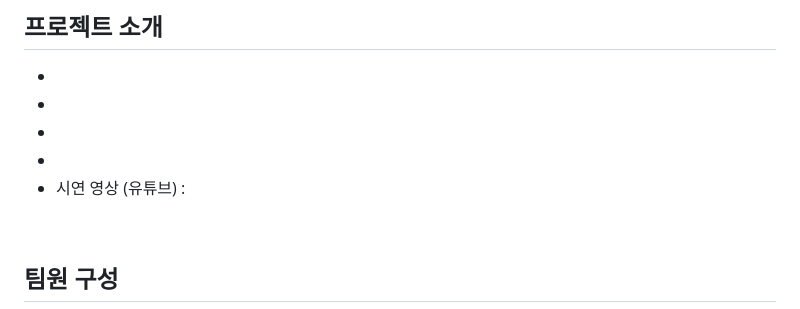
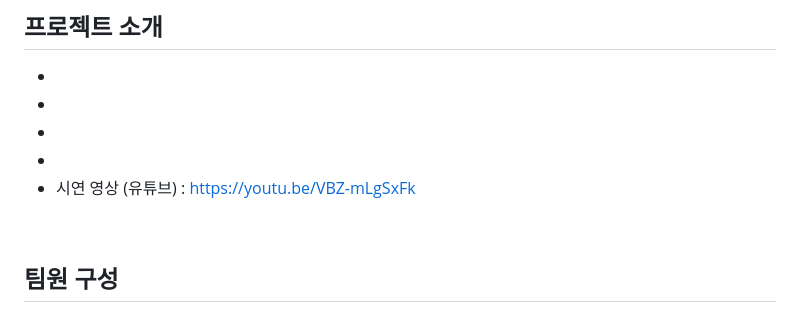
Before and after one commit to songkidong/YogiAudio, a Markdown page: README.md, the part around the change. Rendered like a GitHub page.

```diff
--- a/README.md
+++ b/README.md
@@ -10,7 +10,7 @@
 -
 -
 -
-- 시연 영상 (유튜브) :
+- 시연 영상 (유튜브) : https://youtu.be/VBZ-mLgSxFk
 
 <br>
 
```
